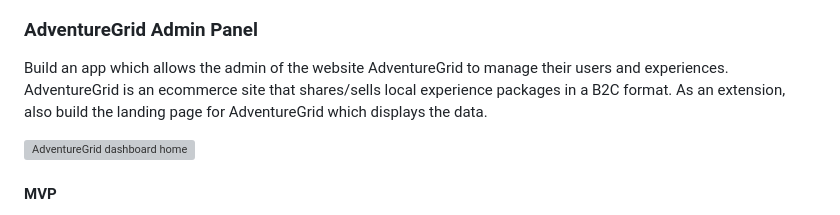
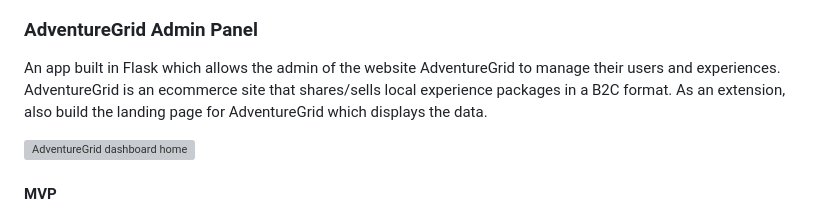
Before and after one commit to kelsiesmurphy/adventuregrid, a Markdown page: README.md, the part around the change. Drawn GitHub-style; grey boxes are pictures that could not be loaded.

```diff
--- a/README.md
+++ b/README.md
@@ -26,7 +26,7 @@
 <!-- PROJECT BRIEF -->
 ### AdventureGrid Admin Panel
 
-Build an app which allows the admin of the website AdventureGrid to manage their users and experiences. AdventureGrid is an ecommerce site that shares/sells local experience packages in a B2C format. As an extension, also build the landing page for AdventureGrid which displays the data.
+An app built in Flask which allows the admin of the website AdventureGrid to manage their users and experiences. AdventureGrid is an ecommerce site that shares/sells local experience packages in a B2C format. As an extension, also build the landing page for AdventureGrid which displays the data.
 
 <img align="center" src="https://user-images.githubusercontent.com/77012426/211338415-c35cf698-44bc-4f70-be04-58e16ccf6b14.jpg" alt="AdventureGrid dashboard home">
 
```
